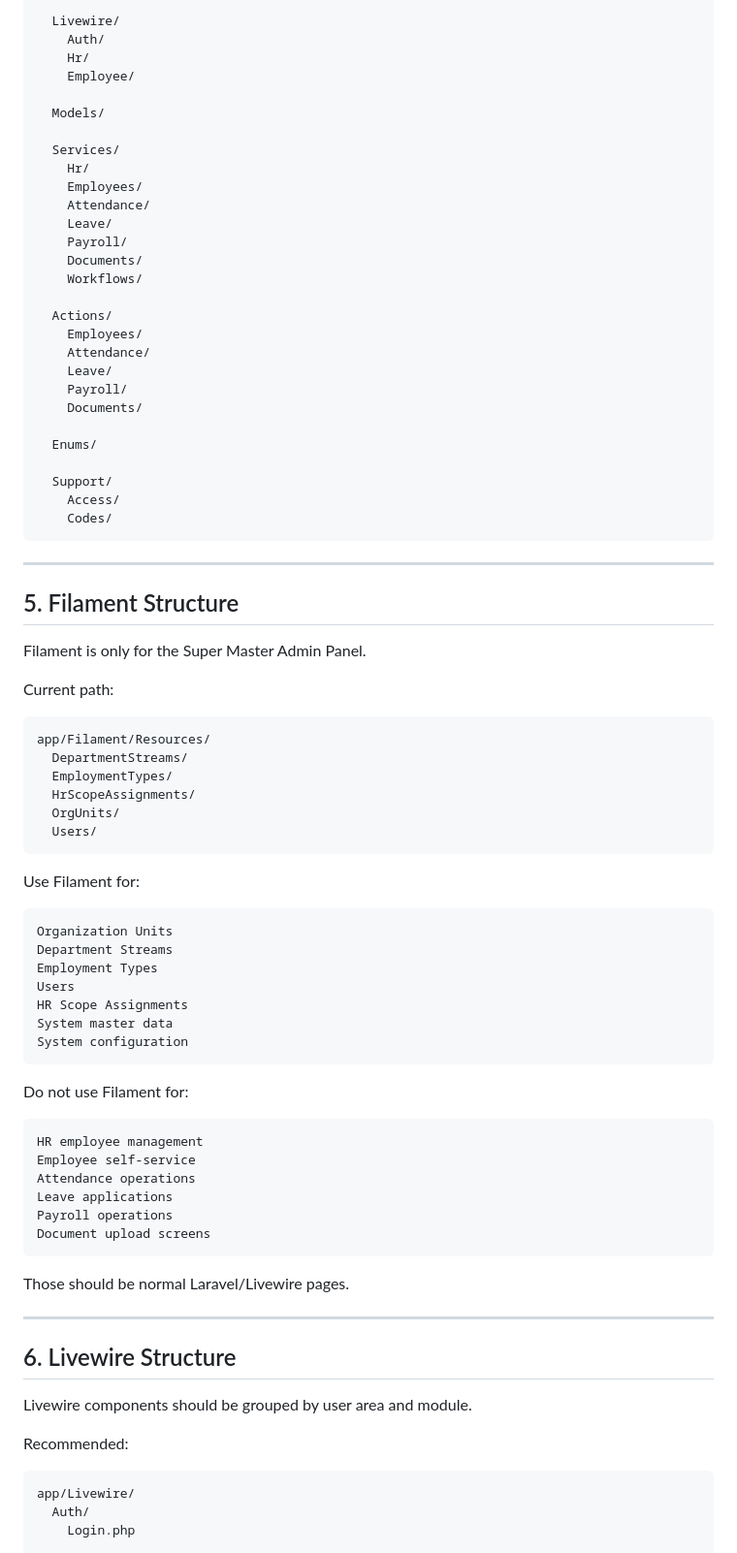
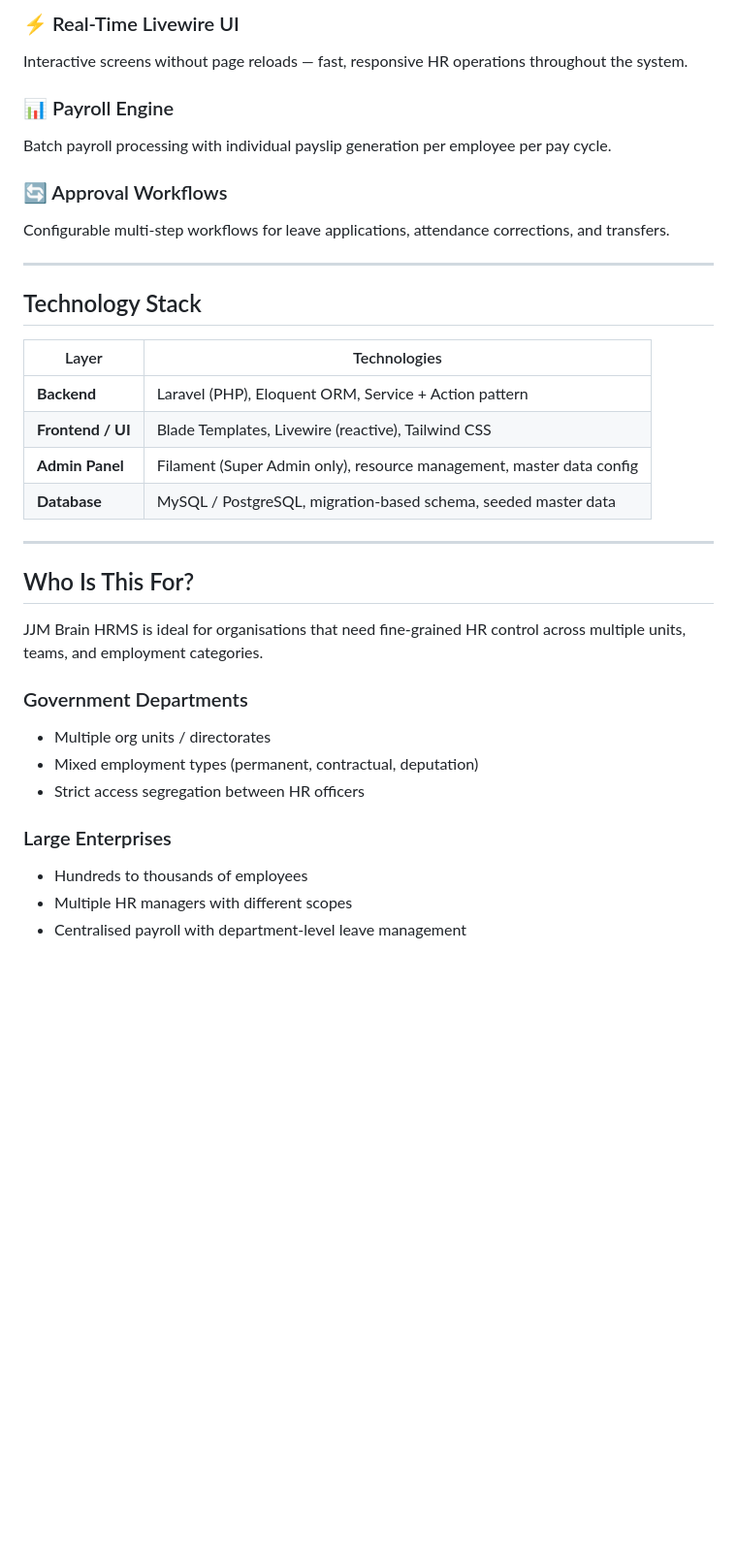
Before and after one commit to jjm-devs/JJM-HRMS, a Markdown page: README.md, the part around one of its changes. Shown at 97% size. GitHub-like rendering; blank space fills up the shorter version.

````diff
--- a/README.md
+++ b/README.md
@@ -103,86 +126,37 @@ app/
 
-  Livewire/
-    Auth/
-    Hr/
-    Employee/
+### ⚡ Real-Time Livewire UI
+Interactive screens without page reloads — fast, responsive HR operations throughout the system.
 
-  Models/
+### 📊 Payroll Engine
+Batch payroll processing with individual payslip generation per employee per pay cycle.
 
-  Services/
-    Hr/
-    Employees/
-    Attendance/
-    Leave/
-    Payroll/
-    Documents/
-    Workflows/
-
-  Actions/
-    Employees/
-    Attendance/
-    Leave/
-    Payroll/
-    Documents/
-
-  Enums/
-
-  Support/
-    Access/
-    Codes/
-```
+### 🔄 Approval Workflows
+Configurable multi-step workflows for leave applications, attendance corrections, and transfers.
 
 ---
 
-## 5. Filament Structure
+## Technology Stack
 
-Filament is only for the Super Master Admin Panel.
-
-Current path:
-
-```text
-app/Filament/Resources/
-  DepartmentStreams/
-  EmploymentTypes/
-  HrScopeAssignments/
-  OrgUnits/
-  Users/
-```
-
-Use Filament for:
-
-```text
-Organization Units
-Department Streams
-Employment Types
-Users
-HR Scope Assignments
-System master data
-System configuration
-```
-
-Do not use Filament for:
-
-```text
-HR employee management
-Employee self-service
-Attendance operations
-Leave applications
-Payroll operations
-Document upload screens
-```
-
-Those should be normal Laravel/Livewire pages.
+| Layer | Technologies |
+|---|---|
+| **Backend** | Laravel (PHP), Eloquent ORM, Service + Action pattern |
+| **Frontend / UI** | Blade Templates, Livewire (reactive), Tailwind CSS |
+| **Admin Panel** | Filament (Super Admin only), resource management, master data config |
+| **Database** | MySQL / PostgreSQL, migration-based schema, seeded master data |
 
 ---
 
-## 6. Livewire Structure
+## Who Is This For?
 
-Livewire components should be grouped by user area and module.
+JJM Brain HRMS is ideal for organisations that need fine-grained HR control across multiple units, teams, and employment categories.
 
-Recommended:
+### Government Departments
+- Multiple org units / directorates
+- Mixed employment types (permanent, contractual, deputation)
+- Strict access segregation between HR officers
 
-```text
-app/Livewire/
-  Auth/
-    Login.php
+### Large Enterprises
+- Hundreds to thousands of employees
+- Multiple HR managers with different scopes
+- Centralised payroll with department-level leave management
 
````
Also changed, not shown: other parts of README.md (+107 -473 lines).
